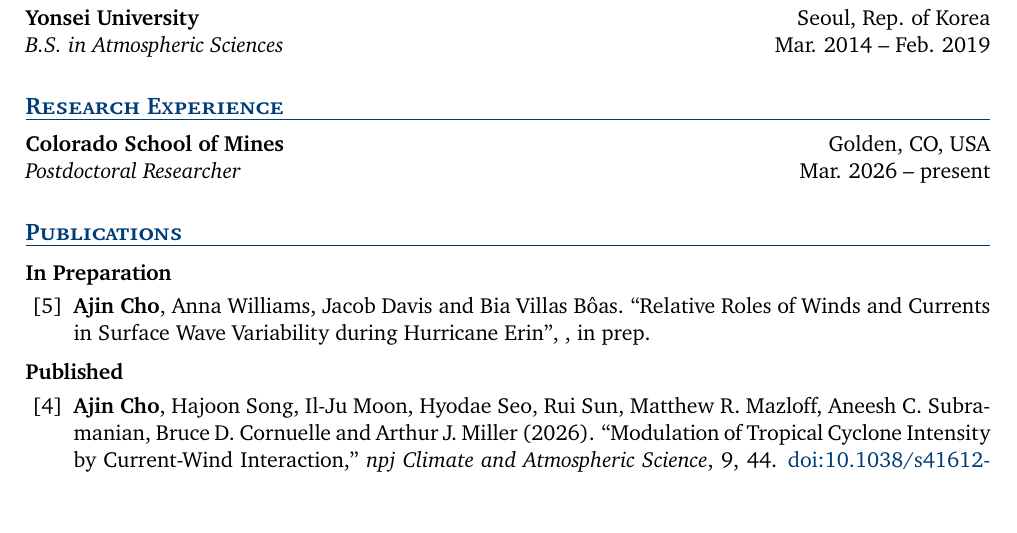
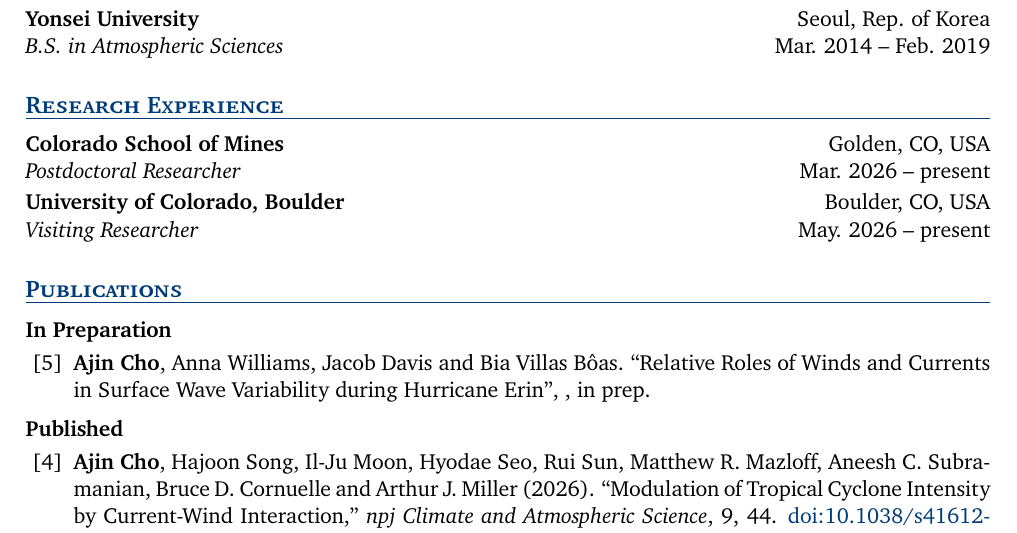
Before and after one commit to aj-cho/CV_AjinCho, a LaTeX CV (cv.tex): part of page 1 of 3, cut so that both start at the same text, the shorter picture padded with empty space. Compiled offline with pdfLaTeX.

Commit message:
Add research experience - visiting researcher in CU Boulder

```diff
--- a/cv.tex
+++ b/cv.tex
@@ -119,6 +119,7 @@
 % ---------- Research Experience ----------------------------------------
 \section{Research Experience}
 \cventry{Colorado School of Mines}{Golden, CO, USA}{Postdoctoral Researcher}{Mar. 2026 -- present}
+\cventry{University of Colorado, Boulder}{Boulder, CO, USA}{Visiting Researcher}{May. 2026 -- present}
 
 % ---------- Publications -----------------------------------------------
 \section{Publications}
```
